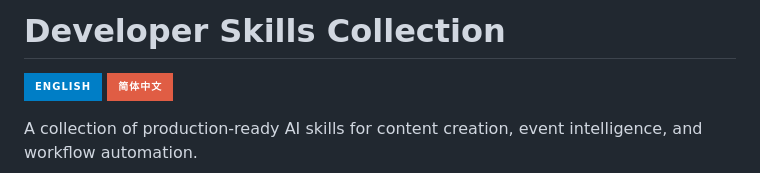
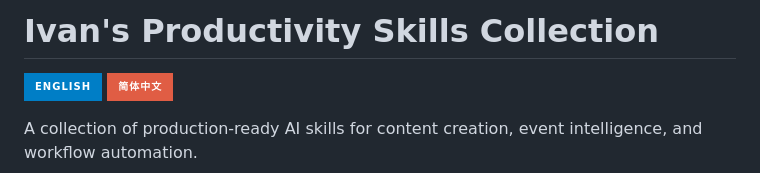
Before and after one commit to weilun88313/Ivan-productivity-Skills, a Markdown page: README.md, the part around the change. GitHub-like rendering; badges without logos.

```diff
--- a/README.md
+++ b/README.md
@@ -1,4 +1,4 @@
-# Developer Skills Collection
+# Ivan's Productivity Skills Collection
 
 [![EN](https://img.shields.io/badge/English-blue?style=for-the-badge)](./README.md)
 [![中文](https://img.shields.io/badge/简体中文-red?style=for-the-badge)](./README.zh-CN.md)
```
Also changed, not shown: README.zh-CN.md (+1 -1 lines).
